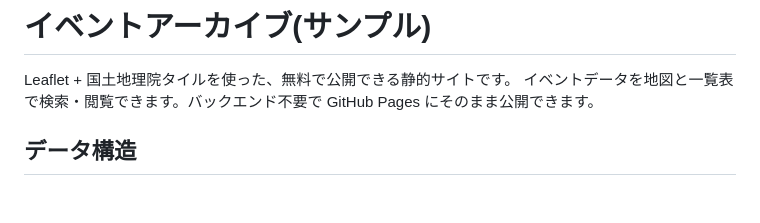
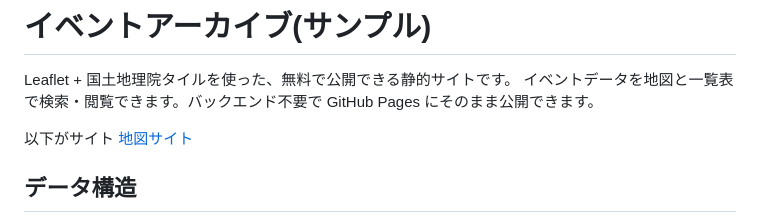
Before and after one commit to choroniumchan-ai/sst-enzetsu-map, a Markdown page: README.md, the part around the change. GitHub-like rendering; blank space fills up the shorter version.

Commit message:
Update README.md
サイトを公開

```diff
--- a/README.md
+++ b/README.md
@@ -2,6 +2,9 @@
 
 Leaflet + 国土地理院タイルを使った、無料で公開できる静的サイトです。
 イベントデータを地図と一覧表で検索・閲覧できます。バックエンド不要で GitHub Pages にそのまま公開できます。
+
+以下がサイト
+[地図サイト](https://choroniumchan-ai.github.io/sst-enzetsu-map/)
 
 ## データ構造
 
```
